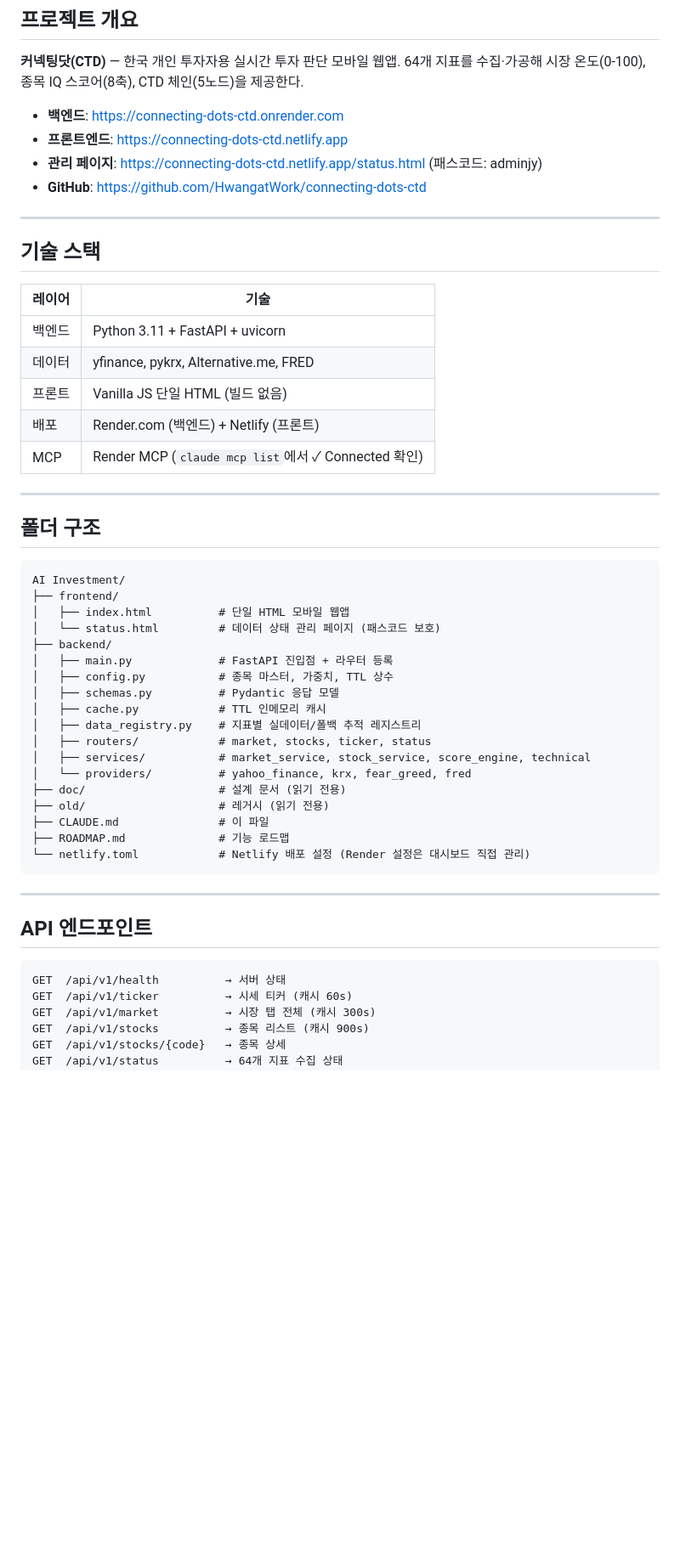
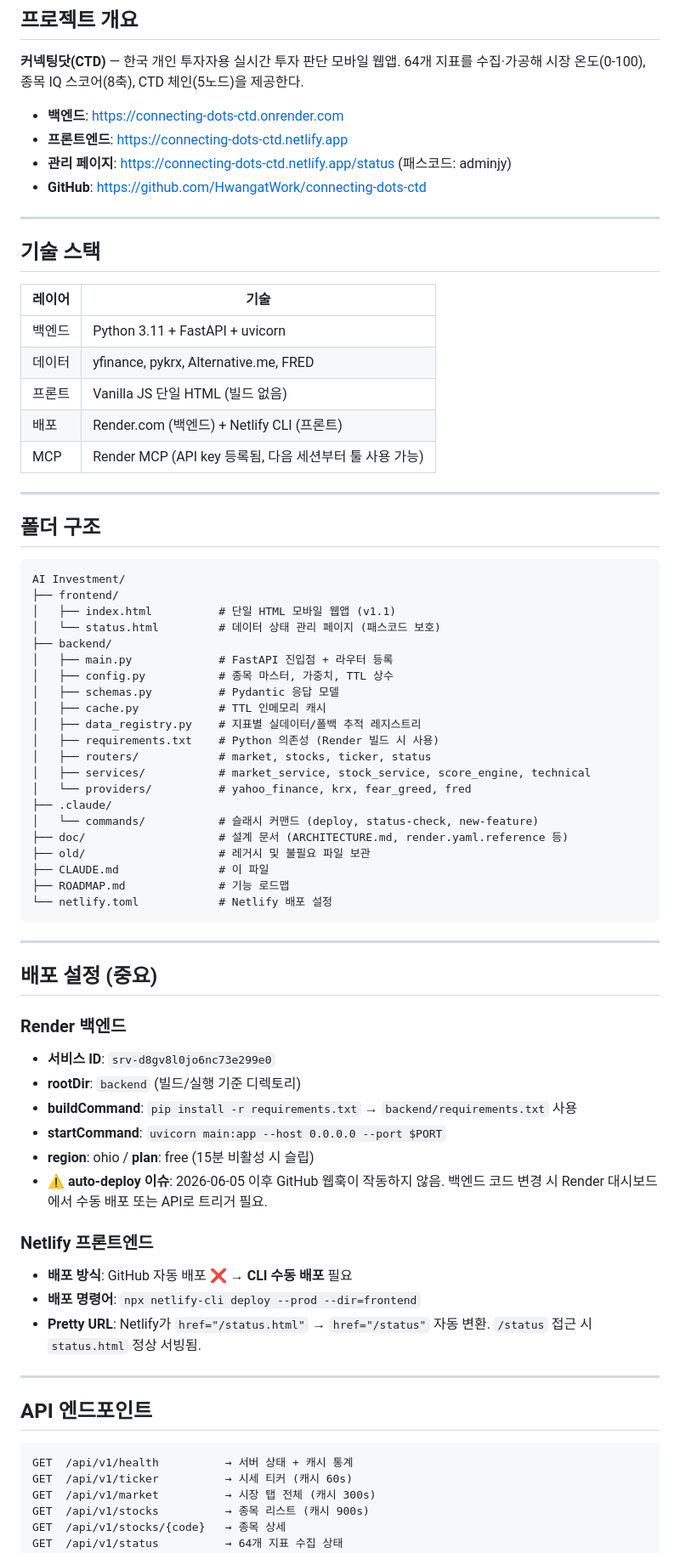
Before and after one commit to HwangatWork/connecting-dots-ctd, a Markdown page: CLAUDE.md, the part around one of its changes. Shown at 85% size. Rendered like a GitHub page; blank space fills up the shorter version.

````diff
--- a/CLAUDE.md
+++ b/CLAUDE.md
@@ -9,7 +9,7 @@
 
 - **백엔드**: https://connecting-dots-ctd.onrender.com
 - **프론트엔드**: https://connecting-dots-ctd.netlify.app
-- **관리 페이지**: https://connecting-dots-ctd.netlify.app/status.html (패스코드: adminjy)
+- **관리 페이지**: https://connecting-dots-ctd.netlify.app/status (패스코드: adminjy)
 - **GitHub**: https://github.com/HwangatWork/connecting-dots-ctd
 
 ---
@@ -21,8 +21,8 @@
 | 백엔드 | Python 3.11 + FastAPI + uvicorn |
 | 데이터 | yfinance, pykrx, Alternative.me, FRED |
 | 프론트 | Vanilla JS 단일 HTML (빌드 없음) |
-| 배포 | Render.com (백엔드) + Netlify (프론트) |
-| MCP | Render MCP (`claude mcp list`에서 ✓ Connected 확인) |
+| 배포 | Render.com (백엔드) + Netlify CLI (프론트) |
+| MCP | Render MCP (API key 등록됨, 다음 세션부터 툴 사용 가능) |
 
 ---
 
@@ -31,7 +31,7 @@
 ```
 AI Investment/
 ├── frontend/
-│   ├── index.html          # 단일 HTML 모바일 웹앱
+│   ├── index.html          # 단일 HTML 모바일 웹앱 (v1.1)
 │   └── status.html         # 데이터 상태 관리 페이지 (패스코드 보호)
 ├── backend/
 │   ├── main.py             # FastAPI 진입점 + 라우터 등록
@@ -39,22 +39,42 @@ AI Investment/
 │   ├── schemas.py          # Pydantic 응답 모델
 │   ├── cache.py            # TTL 인메모리 캐시
 │   ├── data_registry.py    # 지표별 실데이터/폴백 추적 레지스트리
+│   ├── requirements.txt    # Python 의존성 (Render 빌드 시 사용)
 │   ├── routers/            # market, stocks, ticker, status
 │   ├── services/           # market_service, stock_service, score_engine, technical
 │   └── providers/          # yahoo_finance, krx, fear_greed, fred
-├── doc/                    # 설계 문서 (읽기 전용)
-├── old/                    # 레거시 (읽기 전용)
+├── .claude/
+│   └── commands/           # 슬래시 커맨드 (deploy, status-check, new-feature)
+├── doc/                    # 설계 문서 (ARCHITECTURE.md, render.yaml.reference 등)
+├── old/                    # 레거시 및 불필요 파일 보관
 ├── CLAUDE.md               # 이 파일
 ├── ROADMAP.md              # 기능 로드맵
-└── netlify.toml            # Netlify 배포 설정 (Render 설정은 대시보드 직접 관리)
+└── netlify.toml            # Netlify 배포 설정
 ```
+
+---
+
+## 배포 설정 (중요)
+
+### Render 백엔드
+- **서비스 ID**: `srv-d8gv8l0jo6nc73e299e0`
+- **rootDir**: `backend` (빌드/실행 기준 디렉토리)
+- **buildCommand**: `pip install -r requirements.txt` → `backend/requirements.txt` 사용
+- **startCommand**: `uvicorn main:app --host 0.0.0.0 --port $PORT`
+- **region**: ohio / **plan**: free (15분 비활성 시 슬립)
+- ⚠️ **auto-deploy 이슈**: 2026-06-05 이후 GitHub 웹훅이 작동하지 않음. 백엔드 코드 변경 시 Render 대시보드에서 수동 배포 또는 API로 트리거 필요.
+
+### Netlify 프론트엔드
+- **배포 방식**: GitHub 자동 배포 ❌ → **CLI 수동 배포** 필요
+- **배포 명령어**: `npx netlify-cli deploy --prod --dir=frontend`
+- **Pretty URL**: Netlify가 `href="/status.html"` → `href="/status"` 자동 변환. `/status` 접근 시 `status.html` 정상 서빙됨.
 
 ---
 
 ## API 엔드포인트
 
 ```
-GET  /api/v1/health          → 서버 상태
+GET  /api/v1/health          → 서버 상태 + 캐시 통계
 GET  /api/v1/ticker          → 시세 티커 (캐시 60s)
 GET  /api/v1/market          → 시장 탭 전체 (캐시 300s)
 GET  /api/v1/stocks          → 종목 리스트 (캐시 900s)
````
Also changed, not shown: other parts of CLAUDE.md (+20 -11 lines).
